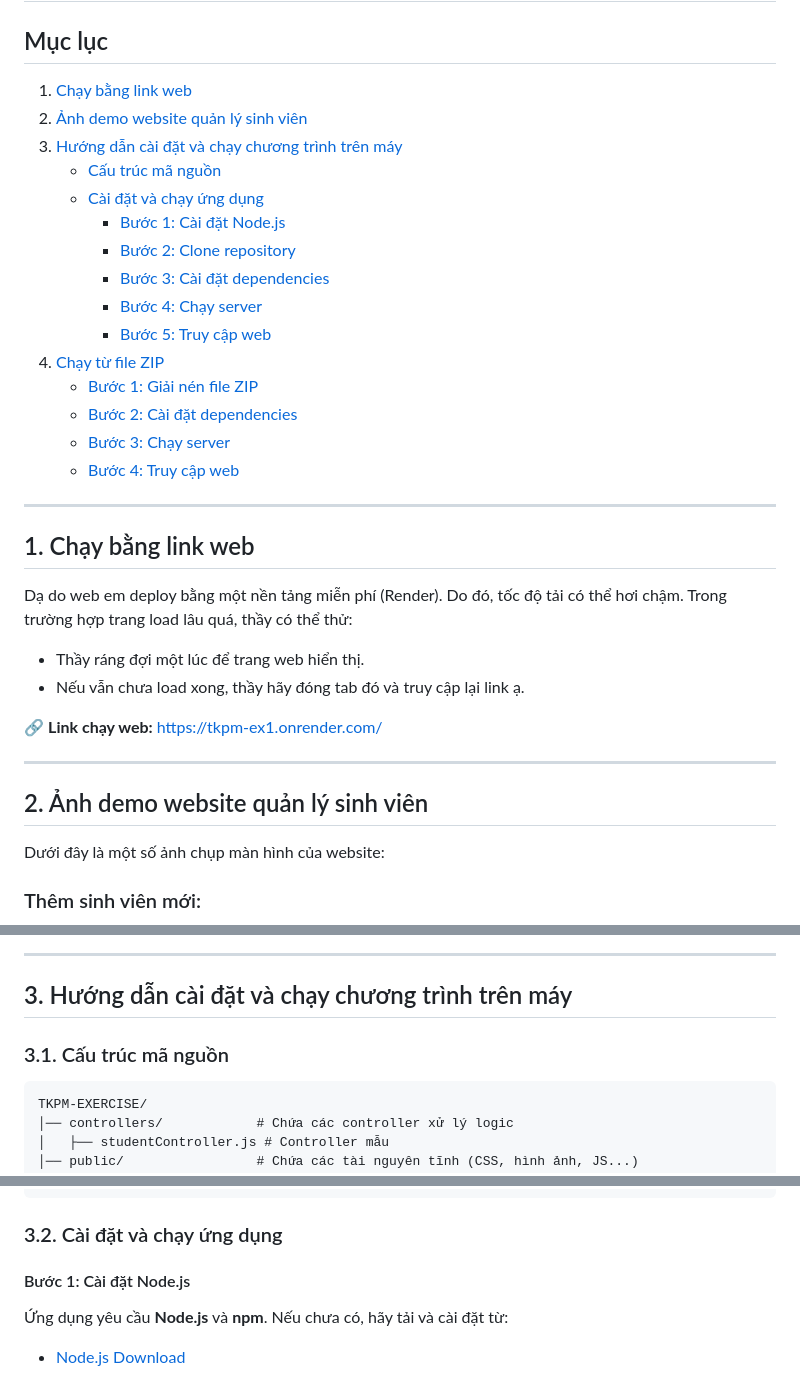
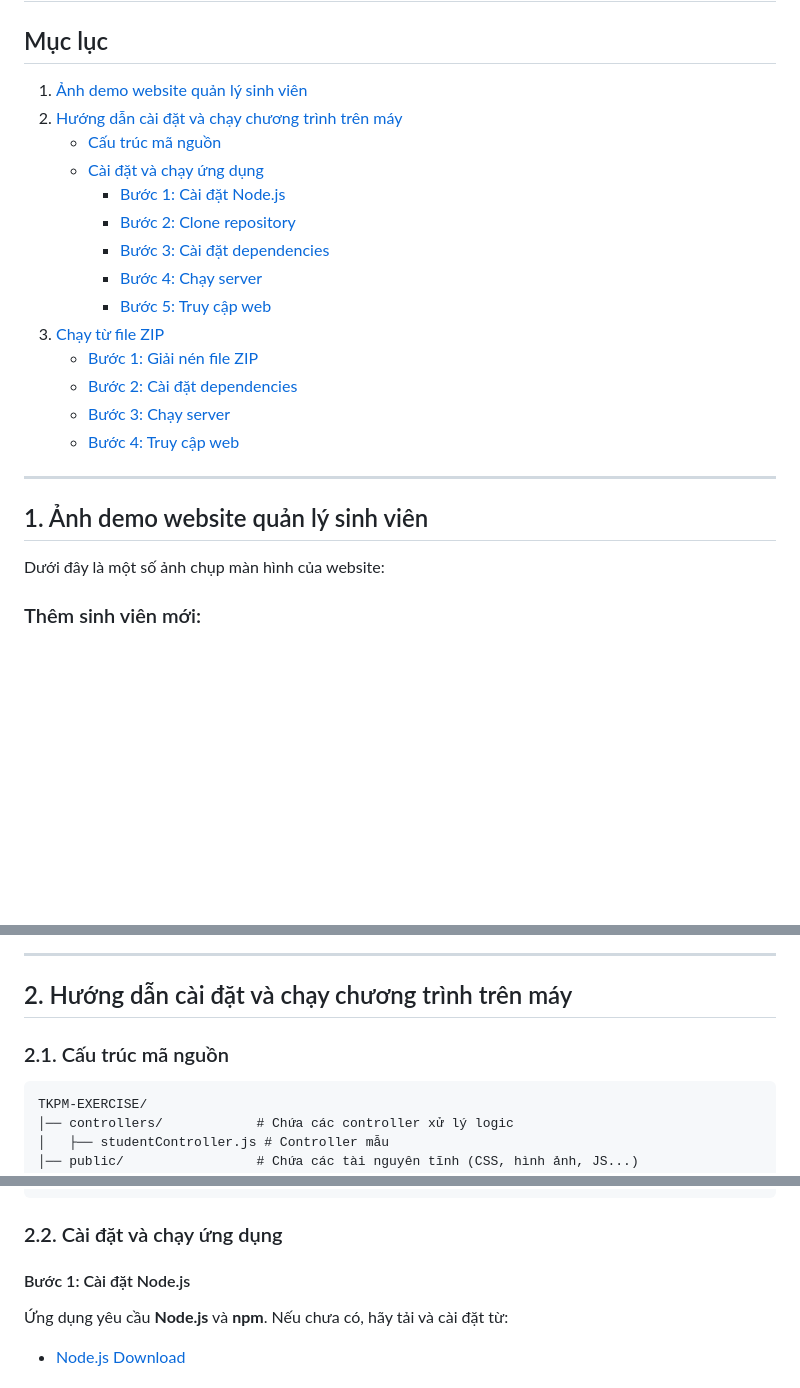
Before and after one commit to Alrmendo/TKPM-Exercise, a Markdown page: README.md, 3 parts joined by grey strips. Drawn GitHub-style; blank space fills up the shorter version.

````diff
--- a/README.md
+++ b/README.md
@@ -1,17 +1,16 @@
 # TKPM-EXERCISE
 
 ## Mục lục
-1. [Chạy bằng link web](#1-chạy-bằng-link-web)
-2. [Ảnh demo website quản lý sinh viên](#2-ảnh-demo-website-quản-lý-sinh-viên)
-3. [Hướng dẫn cài đặt và chạy chương trình trên máy](#3-hướng-dẫn-cài-đặt-và-chạy-chương-trình-trên-máy)
-   - [Cấu trúc mã nguồn](#31-cấu-trúc-mã-nguồn)
-   - [Cài đặt và chạy ứng dụng](#32-cài-đặt-và-chạy-ứng-dụng)
+1. [Ảnh demo website quản lý sinh viên](#1-ảnh-demo-website-quản-lý-sinh-viên)
+2. [Hướng dẫn cài đặt và chạy chương trình trên máy](#2-hướng-dẫn-cài-đặt-và-chạy-chương-trình-trên-máy)
+   - [Cấu trúc mã nguồn](#21-cấu-trúc-mã-nguồn)
+   - [Cài đặt và chạy ứng dụng](#22-cài-đặt-và-chạy-ứng-dụng)
      - [Bước 1: Cài đặt Node.js](#bước-1-cài-đặt-nodejs)
      - [Bước 2: Clone repository](#bước-2-clone-repository)
      - [Bước 3: Cài đặt dependencies](#bước-3-cài-đặt-dependencies)
      - [Bước 4: Chạy server](#bước-4-chạy-server)
      - [Bước 5: Truy cập web](#bước-5-truy-cập-web)
-4. [Chạy từ file ZIP](#4-chạy-từ-file-zip)
+3. [Chạy từ file ZIP](#3-chạy-từ-file-zip)
    - [Bước 1: Giải nén file ZIP](#bước-1-giải-nén-file-zip)
    - [Bước 2: Cài đặt dependencies](#bước-2-cài-đặt-dependencies)
    - [Bước 3: Chạy server](#bước-3-chạy-server)
@@ -19,16 +18,7 @@
 
 ---
 
-## 1. Chạy bằng link web
-Dạ do web em deploy bằng một nền tảng miễn phí (Render). Do đó, tốc độ tải có thể hơi chậm. Trong trường hợp trang load lâu quá, thầy có thể thử:
-- Thầy ráng đợi một lúc để trang web hiển thị.
-- Nếu vẫn chưa load xong, thầy hãy đóng tab đó và truy cập lại link ạ.
-
-🔗 **Link chạy web:** https://tkpm-ex1.onrender.com/
-
----
-
-## 2. Ảnh demo website quản lý sinh viên
+## 1. Ảnh demo website quản lý sinh viên
 Dưới đây là một số ảnh chụp màn hình của website:
 
 ### Thêm sinh viên mới:
@@ -60,9 +50,9 @@ Dưới đây là một số ảnh chụp màn hình của website:
 
 ---
 
-## 3. Hướng dẫn cài đặt và chạy chương trình trên máy
+## 2. Hướng dẫn cài đặt và chạy chương trình trên máy
 
-### 3.1. Cấu trúc mã nguồn
+### 2.1. Cấu trúc mã nguồn
 
 ```
 TKPM-EXERCISE/
@@ -83,7 +73,7 @@ TKPM-EXERCISE/
 │── README.md               # Hướng dẫn sử dụng
 ```
 
-### 3.2. Cài đặt và chạy ứng dụng
+### 2.2. Cài đặt và chạy ứng dụng
 
 #### Bước 1: Cài đặt Node.js
 Ứng dụng yêu cầu **Node.js** và **npm**. Nếu chưa có, hãy tải và cài đặt từ:
````
Also changed, not shown: other parts of README.md (+1 -1 lines).
